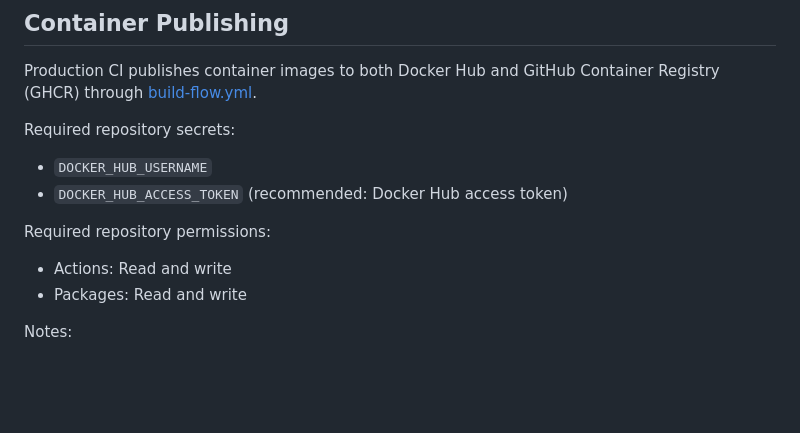
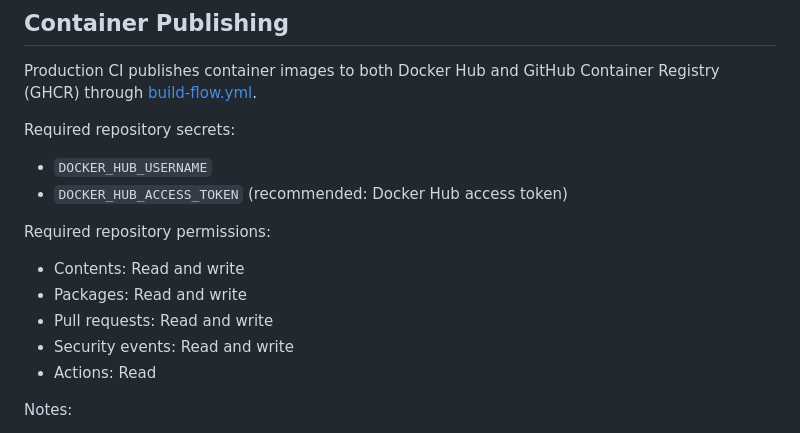
Before and after one commit to wgtechlabs/devin-discord-bot, a Markdown page: README.md, the part around the change. GitHub-like rendering; blank space fills up the shorter version.

Commit message:
📖 docs: align workflow permission docs
Co-authored-by: Copilot <223556219+Copilot@users.noreply.github.com>

```diff
--- a/README.md
+++ b/README.md
@@ -208,8 +208,11 @@ Required repository secrets:
 
 Required repository permissions:
 
-- Actions: Read and write
+- Contents: Read and write
 - Packages: Read and write
+- Pull requests: Read and write
+- Security events: Read and write
+- Actions: Read
 
 Notes:
 
```
